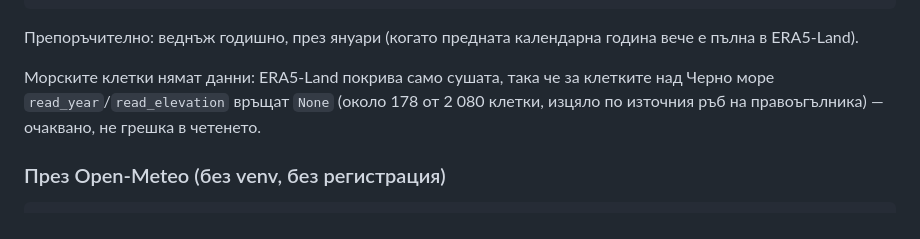
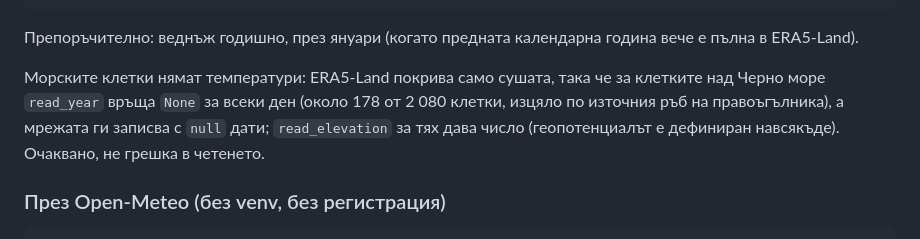
Before and after one commit to smilianov/frost.bg, a Markdown page: README.md, the part around the change. Rendered like a GitHub page.

```diff
--- a/README.md
+++ b/README.md
@@ -81,10 +81,11 @@ python3 -m venv .venv-cds
 Препоръчително: веднъж годишно, през януари (когато предната календарна
 година вече е пълна в ERA5-Land).
 
-Морските клетки нямат данни: ERA5-Land покрива само сушата, така че за
-клетките над Черно море `read_year`/`read_elevation` връщат `None` (около 178
-от 2 080 клетки, изцяло по източния ръб на правоъгълника) — очаквано, не
-грешка в четенето.
+Морските клетки нямат температури: ERA5-Land покрива само сушата, така че
+за клетките над Черно море `read_year` връща `None` за всеки ден (около 178
+от 2 080 клетки, изцяло по източния ръб на правоъгълника), а мрежата ги
+записва с `null` дати; `read_elevation` за тях дава число (геопотенциалът е
+дефиниран навсякъде). Очаквано, не грешка в четенето.
 
 ### През Open-Meteo (без venv, без регистрация)
 
```
Also changed, not shown: README.en.md (+5 -4 lines).
